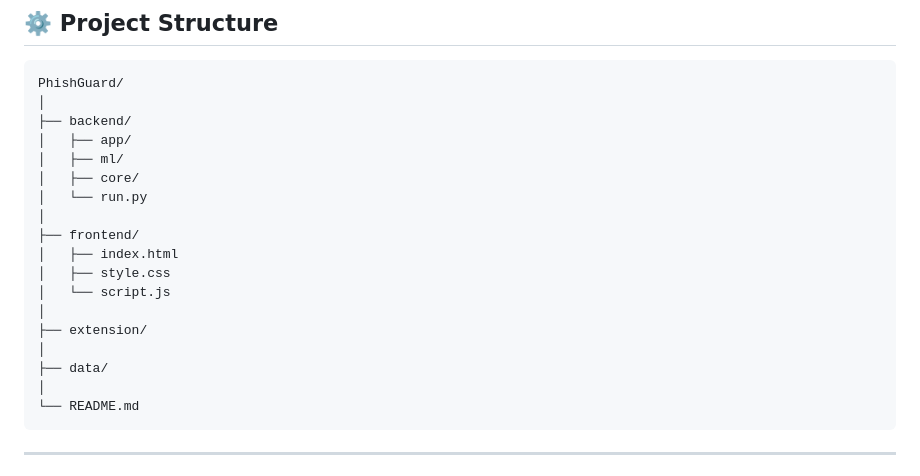
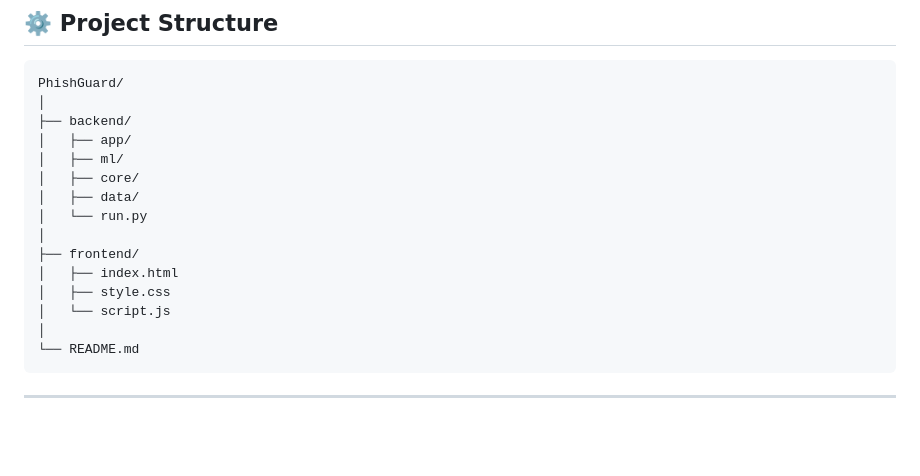
Before and after one commit to Alwaysparth/PhishGuard, a Markdown page: README.md, the part around the change. Rendered like a GitHub page; blank space fills up the shorter version.

Commit message:
Update project structure in README
Removed 'extension' and 'data' directories from project structure.

````diff
--- a/README.md
+++ b/README.md
@@ -105,16 +105,13 @@ PhishGuard/
 │   ├── app/
 │   ├── ml/
 │   ├── core/
+│   ├── data/
 │   └── run.py
 │
 ├── frontend/
 │   ├── index.html
 │   ├── style.css
 │   └── script.js
-│
-├── extension/
-│
-├── data/
 │
 └── README.md
 ```
````
